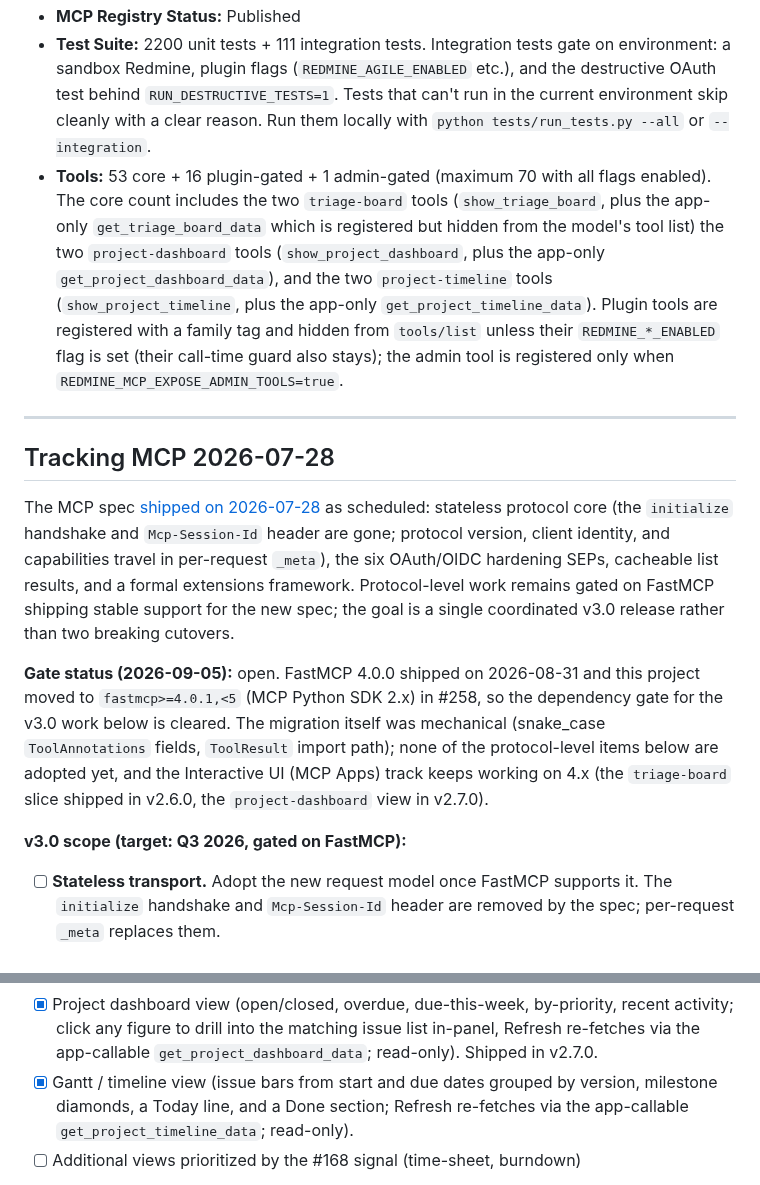
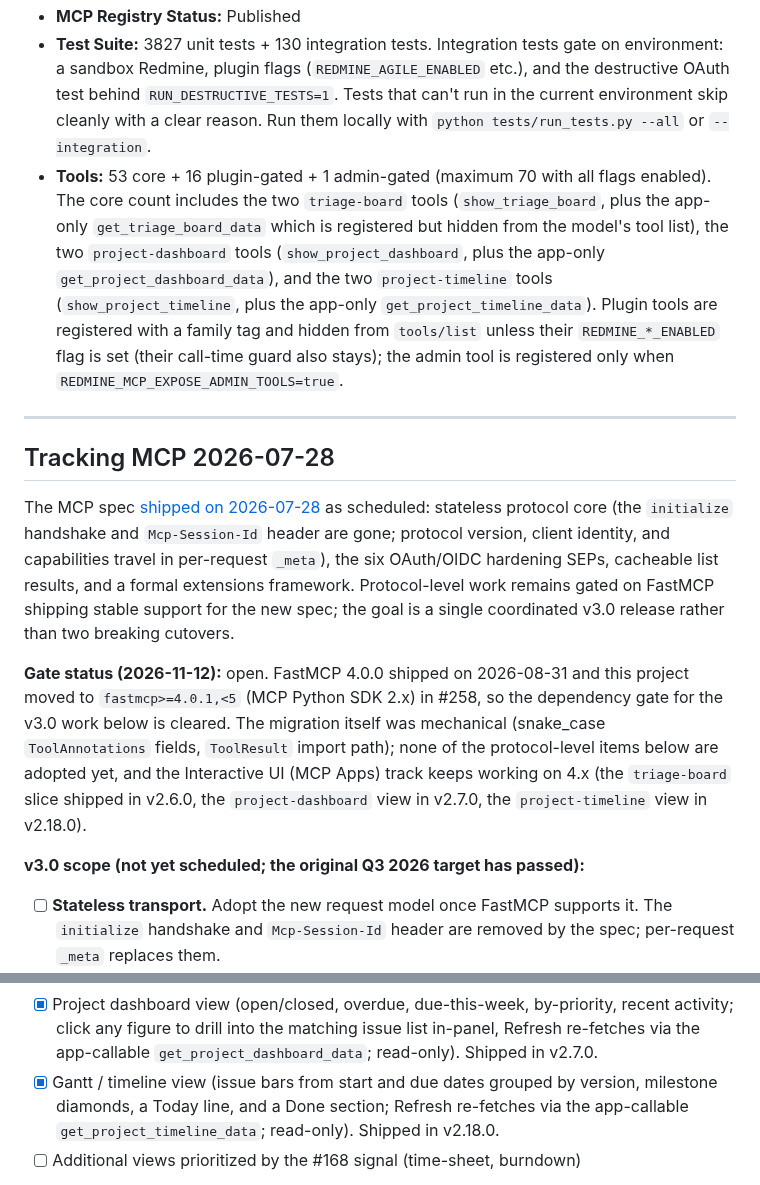
Before and after one commit to jztan/redmine-mcp-server, a Markdown page: docs/roadmap.md, 2 parts joined by grey strips. Rendered like a GitHub page.

Commit message:
docs: refresh roadmap for v2.21.0

```diff
--- a/docs/roadmap.md
+++ b/docs/roadmap.md
@@ -6,6 +6,6 @@
 - **MCP Registry Status:** Published
-- **Test Suite:** 2200 unit tests + 111 integration tests. Integration tests gate on environment: a sandbox Redmine, plugin flags (`REDMINE_AGILE_ENABLED` etc.), and the destructive OAuth test behind `RUN_DESTRUCTIVE_TESTS=1`. Tests that can't run in the current environment skip cleanly with a clear reason. Run them locally with `python tests/run_tests.py --all` or `--integration`.
-- **Tools:** 53 core + 16 plugin-gated + 1 admin-gated (maximum 70 with all flags enabled). The core count includes the two `triage-board` tools (`show_triage_board`, plus the app-only `get_triage_board_data` which is registered but hidden from the model's tool list) the two `project-dashboard` tools (`show_project_dashboard`, plus the app-only `get_project_dashboard_data`), and the two `project-timeline` tools (`show_project_timeline`, plus the app-only `get_project_timeline_data`). Plugin tools are registered with a family tag and hidden from `tools/list` unless their `REDMINE_*_ENABLED` flag is set (their call-time guard also stays); the admin tool is registered only when `REDMINE_MCP_EXPOSE_ADMIN_TOOLS=true`.
+- **Test Suite:** 3827 unit tests + 130 integration tests. Integration tests gate on environment: a sandbox Redmine, plugin flags (`REDMINE_AGILE_ENABLED` etc.), and the destructive OAuth test behind `RUN_DESTRUCTIVE_TESTS=1`. Tests that can't run in the current environment skip cleanly with a clear reason. Run them locally with `python tests/run_tests.py --all` or `--integration`.
+- **Tools:** 53 core + 16 plugin-gated + 1 admin-gated (maximum 70 with all flags enabled). The core count includes the two `triage-board` tools (`show_triage_board`, plus the app-only `get_triage_board_data` which is registered but hidden from the model's tool list), the two `project-dashboard` tools (`show_project_dashboard`, plus the app-only `get_project_dashboard_data`), and the two `project-timeline` tools (`show_project_timeline`, plus the app-only `get_project_timeline_data`). Plugin tools are registered with a family tag and hidden from `tools/list` unless their `REDMINE_*_ENABLED` flag is set (their call-time guard also stays); the admin tool is registered only when `REDMINE_MCP_EXPOSE_ADMIN_TOOLS=true`.
 
 ---
 
@@ -13,9 +13,9 @@
 
 The MCP spec [shipped on 2026-07-28](https://blog.modelcontextprotocol.io/posts/2026-07-28/) as scheduled: stateless protocol core (the `initialize` handshake and `Mcp-Session-Id` header are gone; protocol version, client identity, and capabilities travel in per-request `_meta`), the six OAuth/OIDC hardening SEPs, cacheable list results, and a formal extensions framework. Protocol-level work remains gated on FastMCP shipping stable support for the new spec; the goal is a single coordinated v3.0 release rather than two breaking cutovers.
 
-**Gate status (2026-09-05):** open. FastMCP 4.0.0 shipped on 2026-08-31 and this project moved to `fastmcp>=4.0.1,<5` (MCP Python SDK 2.x) in #258, so the dependency gate for the v3.0 work below is cleared. The migration itself was mechanical (snake_case `ToolAnnotations` fields, `ToolResult` import path); none of the protocol-level items below are adopted yet, and the Interactive UI (MCP Apps) track keeps working on 4.x (the `triage-board` slice shipped in v2.6.0, the `project-dashboard` view in v2.7.0).
+**Gate status (2026-11-12):** open. FastMCP 4.0.0 shipped on 2026-08-31 and this project moved to `fastmcp>=4.0.1,<5` (MCP Python SDK 2.x) in #258, so the dependency gate for the v3.0 work below is cleared. The migration itself was mechanical (snake_case `ToolAnnotations` fields, `ToolResult` import path); none of the protocol-level items below are adopted yet, and the Interactive UI (MCP Apps) track keeps working on 4.x (the `triage-board` slice shipped in v2.6.0, the `project-dashboard` view in v2.7.0, the `project-timeline` view in v2.18.0).
 
-**v3.0 scope (target: Q3 2026, gated on FastMCP):**
+**v3.0 scope (not yet scheduled; the original Q3 2026 target has passed):**
 
 - [ ] **Stateless transport.** Adopt the new request model once FastMCP supports it. The `initialize` handshake and `Mcp-Session-Id` header are removed by the spec; per-request `_meta` replaces them.
 - [ ] **Authorization hardening.** Fold the six OAuth/OIDC SEPs that ship with 2026-07-28 (mandatory `iss` validation per RFC 9207, OIDC `application_type` declaration, refresh-token handling improvements) onto the FastMCP-backed auth path that now exists (the introspection `oauth` mode shipped in v2.1, extended by the `oauth-proxy` mode in v2.3, and hardened in v2.8 with per-tool scope enforcement plus the opt-in self-AS discovery profile and `REDMINE_MCP_SCOPES` subsetting). Landing the SEP work on this foundation avoids a second breaking change for operators.
@@ -48,7 +48,7 @@ Committed direction (2026-06-27): become a reference adopter of the official [MC
 - [x] Interactive write-back: drag-to-reassign issue status via `update_redmine_issue` (optimistic move, reverts on rejection; disabled in read-only mode). Shipped in v2.6.0.
 - [ ] Drive traffic to [#168](https://github.com/jztan/redmine-mcp-server/discussions/168) via the visibility push to prioritize later views
 - [x] Project dashboard view (open/closed, overdue, due-this-week, by-priority, recent activity; click any figure to drill into the matching issue list in-panel, Refresh re-fetches via the app-callable `get_project_dashboard_data`; read-only). Shipped in v2.7.0.
-- [x] Gantt / timeline view (issue bars from start and due dates grouped by version, milestone diamonds, a Today line, and a Done section; Refresh re-fetches via the app-callable `get_project_timeline_data`; read-only).
+- [x] Gantt / timeline view (issue bars from start and due dates grouped by version, milestone diamonds, a Today line, and a Done section; Refresh re-fetches via the app-callable `get_project_timeline_data`; read-only). Shipped in v2.18.0.
 - [ ] Additional views prioritized by the #168 signal (time-sheet, burndown)
 
 > **Client note:** MCP hosts cache the `ui://` resource. After changing the board HTML, a server restart alone is not enough for an already-connected client (Claude Desktop) to pick it up: fully quit and reopen the client to refetch the resource.
```
Also changed, not shown: other parts of docs/roadmap.md (+4 -4 lines).
